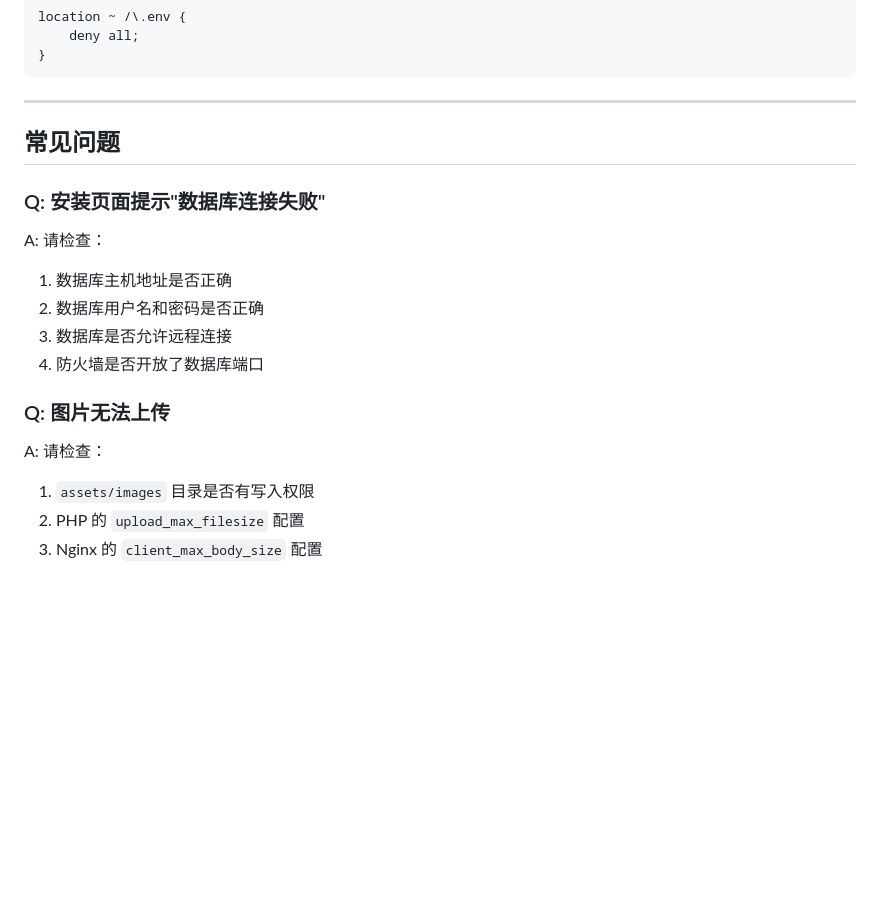
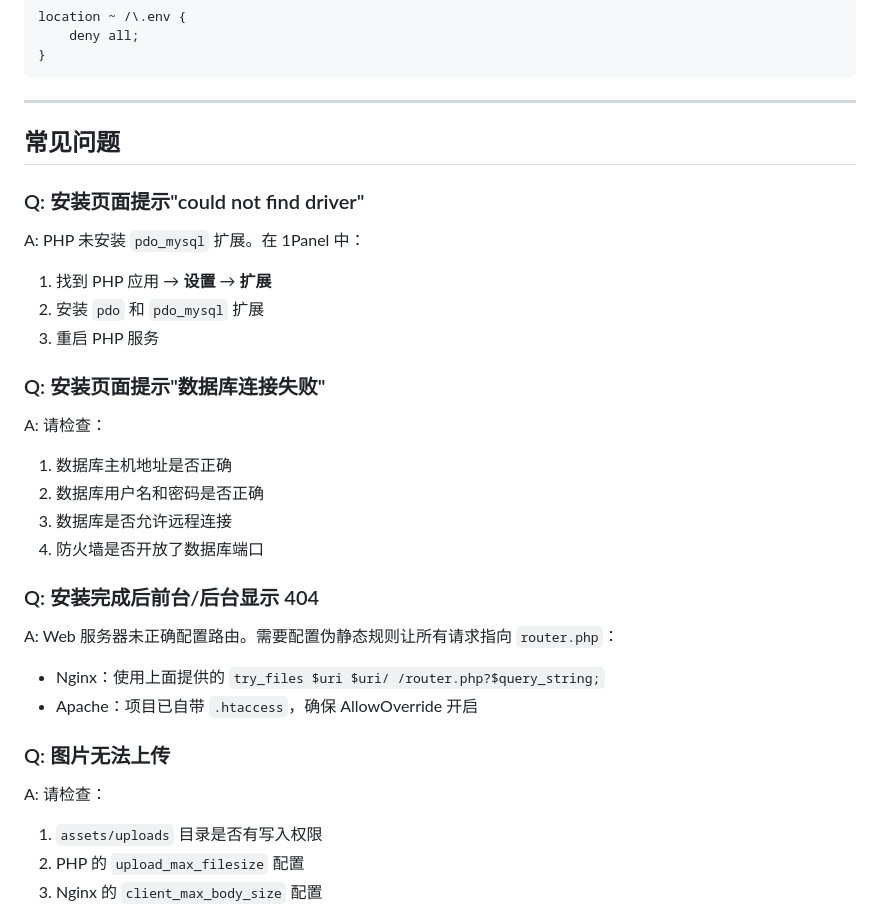
Before and after one commit to liwoyuandiane/love, a Markdown page: README.md, the part around one of its changes. GitHub-like rendering; blank space fills up the shorter version.

```diff
--- a/README.md
+++ b/README.md
@@ -231,6 +230,13 @@ location ~ /\.env {
 
 ## 常见问题
 
+### Q: 安装页面提示"could not find driver"
+
+A: PHP 未安装 `pdo_mysql` 扩展。在 1Panel 中：
+1. 找到 PHP 应用 → **设置** → **扩展**
+2. 安装 `pdo` 和 `pdo_mysql` 扩展
+3. 重启 PHP 服务
+
 ### Q: 安装页面提示"数据库连接失败"
 
 A: 请检查：
@@ -239,10 +245,16 @@ A: 请检查：
 3. 数据库是否允许远程连接
 4. 防火墙是否开放了数据库端口
 
+### Q: 安装完成后前台/后台显示 404
+
+A: Web 服务器未正确配置路由。需要配置伪静态规则让所有请求指向 `router.php`：
+- Nginx：使用上面提供的 `try_files $uri $uri/ /router.php?$query_string;`
+- Apache：项目已自带 `.htaccess`，确保 AllowOverride 开启
+
 ### Q: 图片无法上传
 
 A: 请检查：
-1. `assets/images` 目录是否有写入权限
+1. `assets/uploads` 目录是否有写入权限
 2. PHP 的 `upload_max_filesize` 配置
 3. Nginx 的 `client_max_body_size` 配置
 
```
Also changed, not shown: other parts of README.md (+75 -76 lines).
